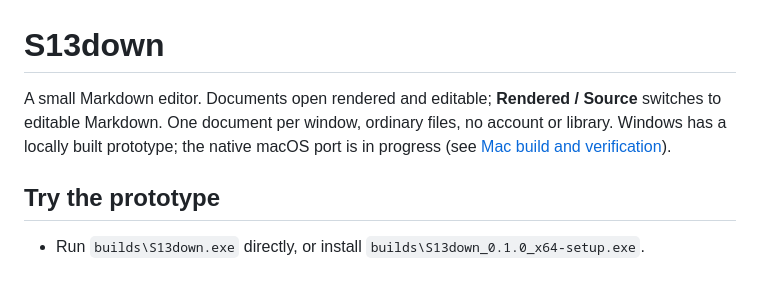
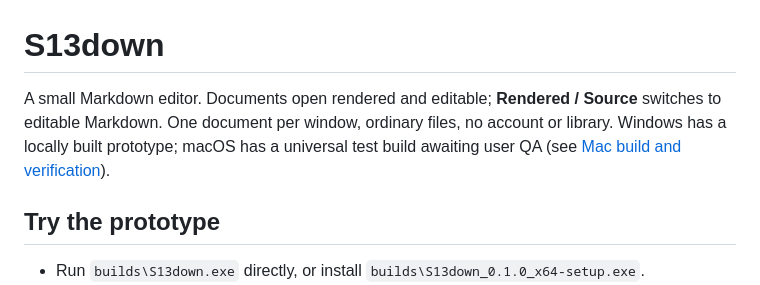
Before and after one commit to Studio13-NYC/S13down, a Markdown page: README.md, the part around the change. GitHub-like rendering.

Commit message:
Record verified universal Mac test build and QA handoff

```diff
--- a/README.md
+++ b/README.md
@@ -1,6 +1,6 @@
 # S13down
 
-A small Markdown editor. Documents open rendered and editable; **Rendered / Source** switches to editable Markdown. One document per window, ordinary files, no account or library. Windows has a locally built prototype; the native macOS port is in progress (see [Mac build and verification](docs/MACOS.md)).
+A small Markdown editor. Documents open rendered and editable; **Rendered / Source** switches to editable Markdown. One document per window, ordinary files, no account or library. Windows has a locally built prototype; macOS has a universal test build awaiting user QA (see [Mac build and verification](docs/MACOS.md)).
 
 ## Try the prototype
 
```
Also changed, not shown: docs/MACOS.md (+9 -3 lines).
